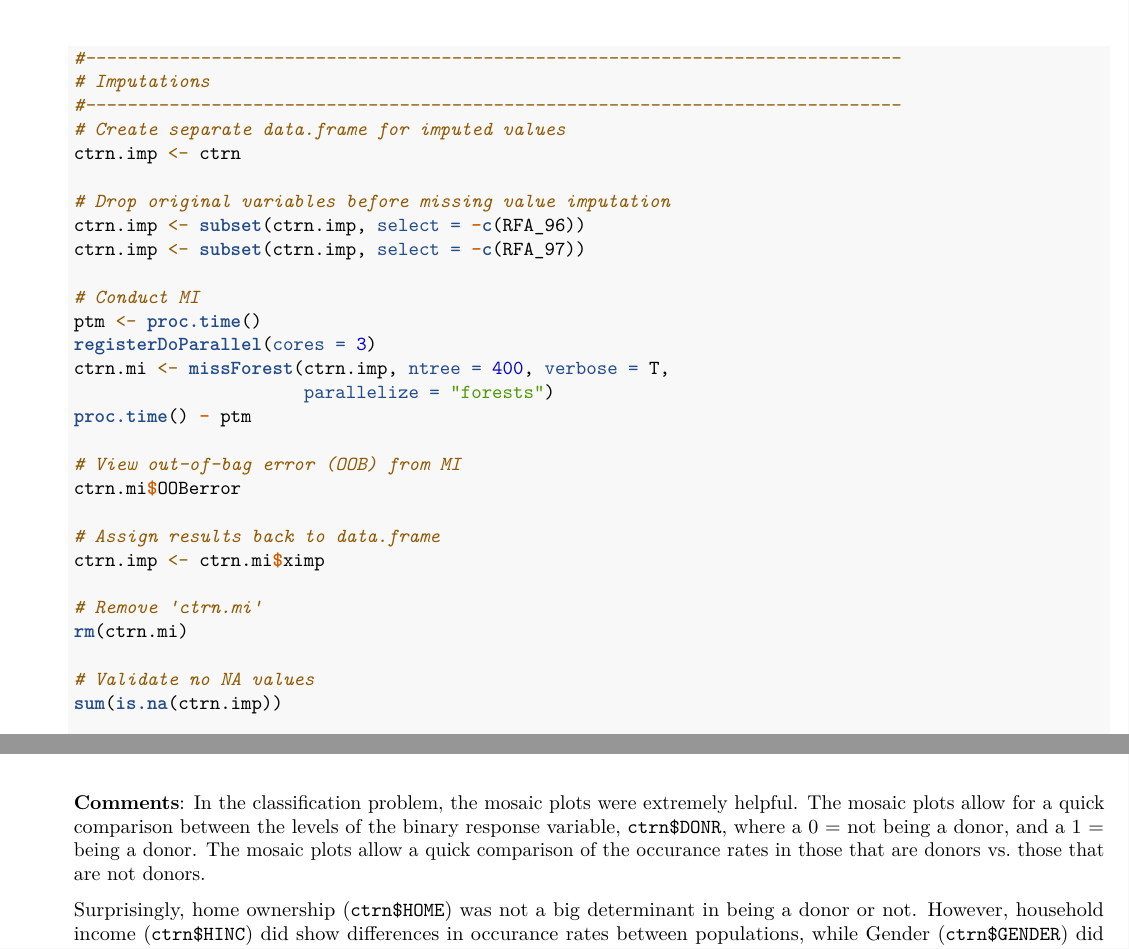
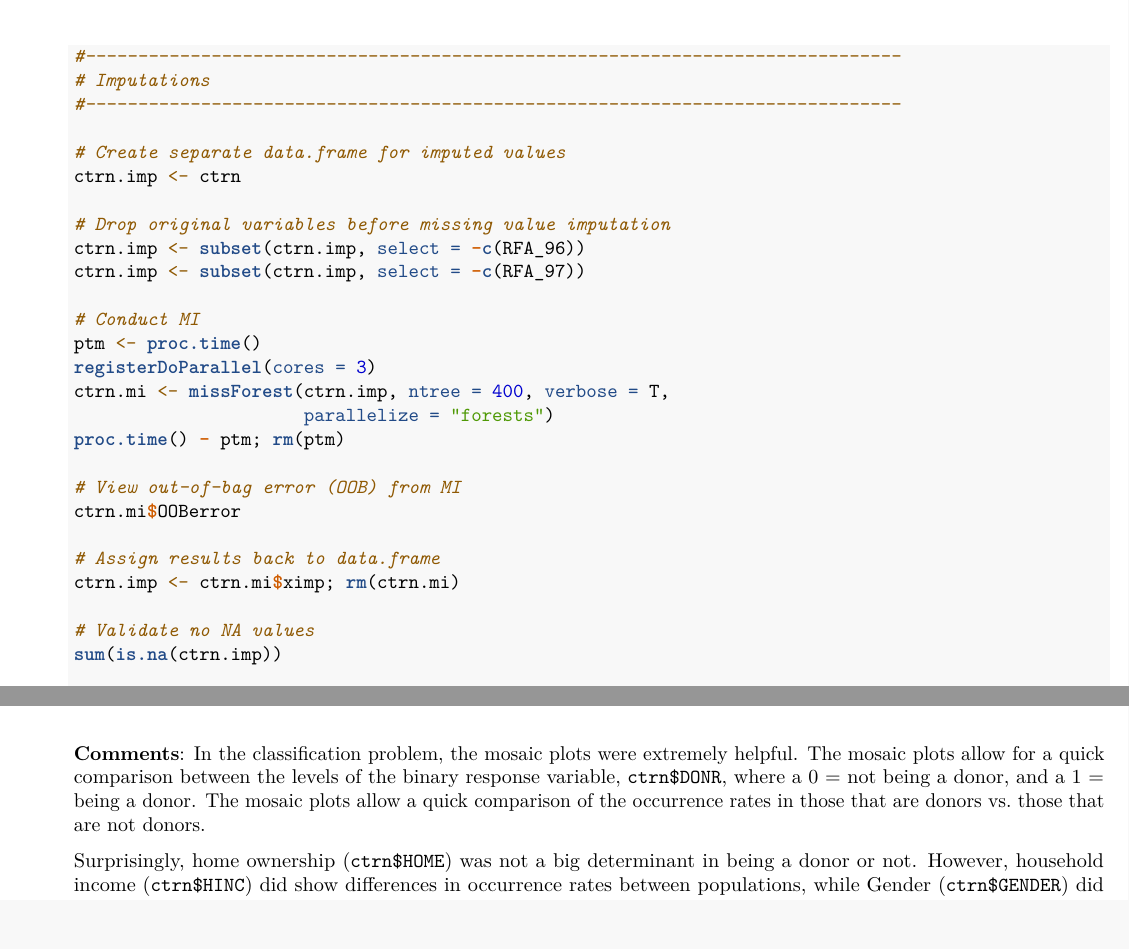
Before and after one commit to jmichaelgilbert/mspaScripts, an R Markdown document (422_Charity_Assignment_01.Rmd): two parts of pages 4 and 9 of 10, joined at a grey line, cut so that both start at the same text. Rendered offline with R 4.5, knitr and Pandoc, then LaTeX, with nearby package versions; some code elsewhere in the file could not run offline.

Commit message:
Updated code from Charity Assignment 01

```diff
--- a/422_Charity_Assignment_01.Rmd
+++ b/422_Charity_Assignment_01.Rmd
@@ -192,16 +197,13 @@ ptm <- proc.time()
 registerDoParallel(cores = 3)
 ctrn.mi <- missForest(ctrn.imp, ntree = 400, verbose = T,
                       parallelize = "forests")
-proc.time() - ptm
+proc.time() - ptm; rm(ptm)
 
 # View out-of-bag error (OOB) from MI
 ctrn.mi$OOBerror
 
 # Assign results back to data.frame
-ctrn.imp <- ctrn.mi$ximp
-
-# Remove 'ctrn.mi'
-rm(ctrn.mi)
+ctrn.imp <- ctrn.mi$ximp; rm(ctrn.mi)
 
 # Validate no NA values
 sum(is.na(ctrn.imp))
@@ -462,9 +465,9 @@ fac.freq(ctrn, ctrn.cn.fac)
 
     \
 
-    __Comments__: In the classification problem, the mosaic plots were extremely helpful. The mosaic plots allow for a quick comparison between the levels of the binary response variable, `ctrn$DONR`, where a 0 = not being a donor, and a 1 = being a donor. The mosaic plots allow a quick comparison of the occurance rates in those that are donors vs. those that are not donors.
+    __Comments__: In the classification problem, the mosaic plots were extremely helpful. The mosaic plots allow for a quick comparison between the levels of the binary response variable, `ctrn$DONR`, where a 0 = not being a donor, and a 1 = being a donor. The mosaic plots allow a quick comparison of the occurrence rates in those that are donors vs. those that are not donors.
 
-    Surprisingly, home ownership (`ctrn$HOME`) was not a big determinant in being a donor or not. However, household income (`ctrn$HINC`) did show differences in occurance rates between populations, while Gender (`ctrn$GENDER`) did not. Finally, each of the `ctrn$RFA_*` variables did show differences in occurance rates between populations, with the exception of `ctrn$RFA_97_1` since each observation had the same value.
+    Surprisingly, home ownership (`ctrn$HOME`) was not a big determinant in being a donor or not. However, household income (`ctrn$HINC`) did show differences in occurrence rates between populations, while Gender (`ctrn$GENDER`) did not. Finally, each of the `ctrn$RFA_*` variables did show differences in occurrence rates between populations, with the exception of `ctrn$RFA_97_1` since each observation had the same value.
 
     \
 
```
Also changed, not shown: 422_Charity_Assignment_01.Rmd (12 more changed lines).
